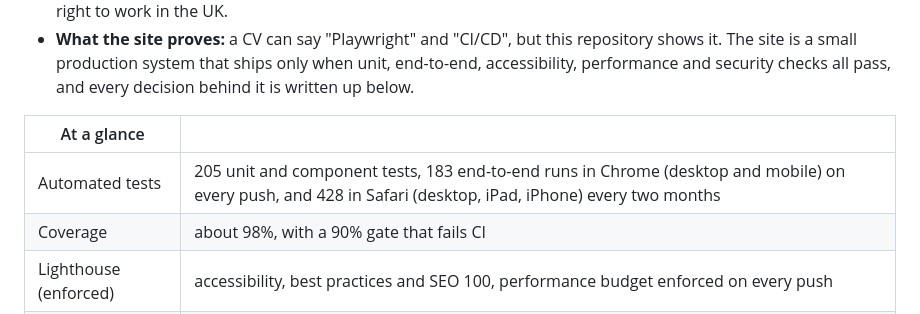
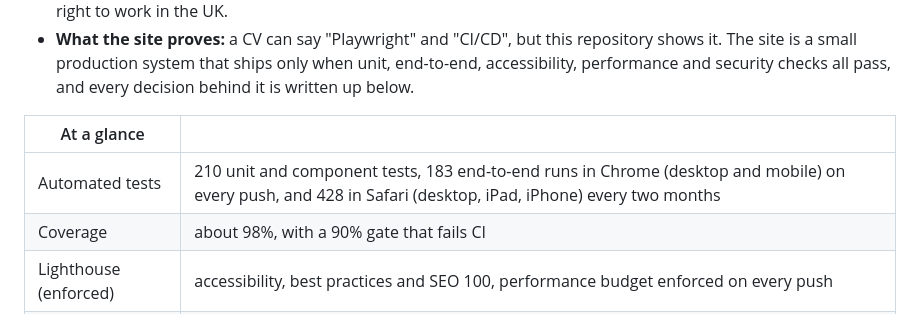
Before and after one commit to SzymonRojek/homepage, a Markdown page: README.md, the part around the change. Drawn GitHub-style.

Commit message:
correct the unit test count
CI runs 210, not 205.

Co-Authored-By: Claude Opus 5 <noreply@anthropic.com>

```diff
--- a/README.md
+++ b/README.md
@@ -12,7 +12,7 @@
 
 | At a glance           |                                                                                                                                                            |
 | --------------------- | ---------------------------------------------------------------------------------------------------------------------------------------------------------- |
-| Automated tests       | 205 unit and component tests, 183 end-to-end runs in Chrome (desktop and mobile) on every push, and 428 in Safari (desktop, iPad, iPhone) every two months |
+| Automated tests       | 210 unit and component tests, 183 end-to-end runs in Chrome (desktop and mobile) on every push, and 428 in Safari (desktop, iPad, iPhone) every two months |
 | Coverage              | about 98%, with a 90% gate that fails CI                                                                                                                   |
 | Lighthouse (enforced) | accessibility, best practices and SEO 100, performance budget enforced on every push                                                                       |
 | Accessibility         | 0 serious or critical axe violations, in the light and the dark theme                                                                                      |
```
